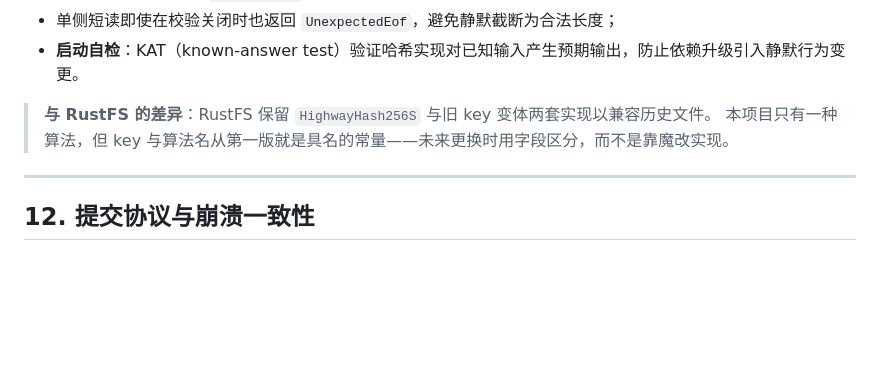
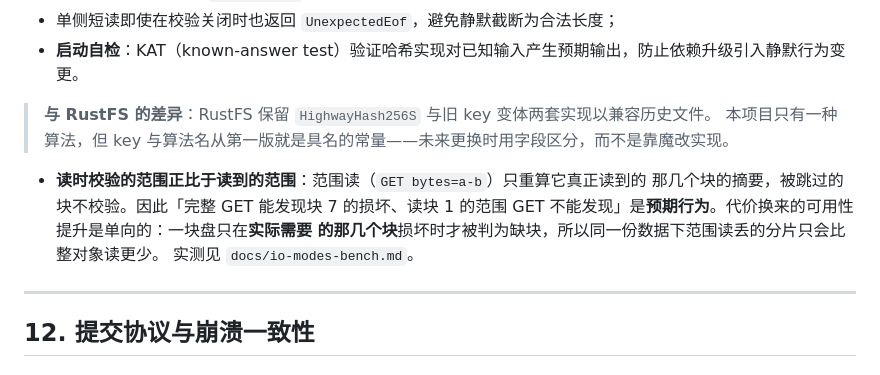
Before and after one commit to yyyCode/Rustorage, a Markdown page: docs/DESIGN.md, the part around the change. Rendered like a GitHub page; blank space fills up the shorter version.

```diff
--- a/docs/DESIGN.md
+++ b/docs/DESIGN.md
@@ -511,6 +511,12 @@ delete_quorum = N / 2 + 1              // 删除标记走多数派
 > **与 RustFS 的差异**：RustFS 保留 `HighwayHash256S` 与旧 key 变体两套实现以兼容历史文件。
 > 本项目只有一种算法，但 key 与算法名从第一版就是具名的常量——未来更换时用字段区分，而不是靠魔改实现。
 
+- **读时校验的范围正比于读到的范围**：范围读（`GET bytes=a-b`）只重算它真正读到的
+  那几个块的摘要，被跳过的块不校验。因此「完整 GET 能发现块 7 的损坏、读块 1 的范围
+  GET 不能发现」是**预期行为**。代价换来的可用性提升是单向的：一块盘只在**实际需要
+  的那几个块**损坏时才被判为缺块，所以同一份数据下范围读丢的分片只会比整对象读更少。
+  实测见 `docs/io-modes-bench.md`。
+
 ---
 
 ## 12. 提交协议与崩溃一致性
```
Also changed, not shown: docs/io-modes-bench.md (added, +231 -0 lines), 1 other file.
